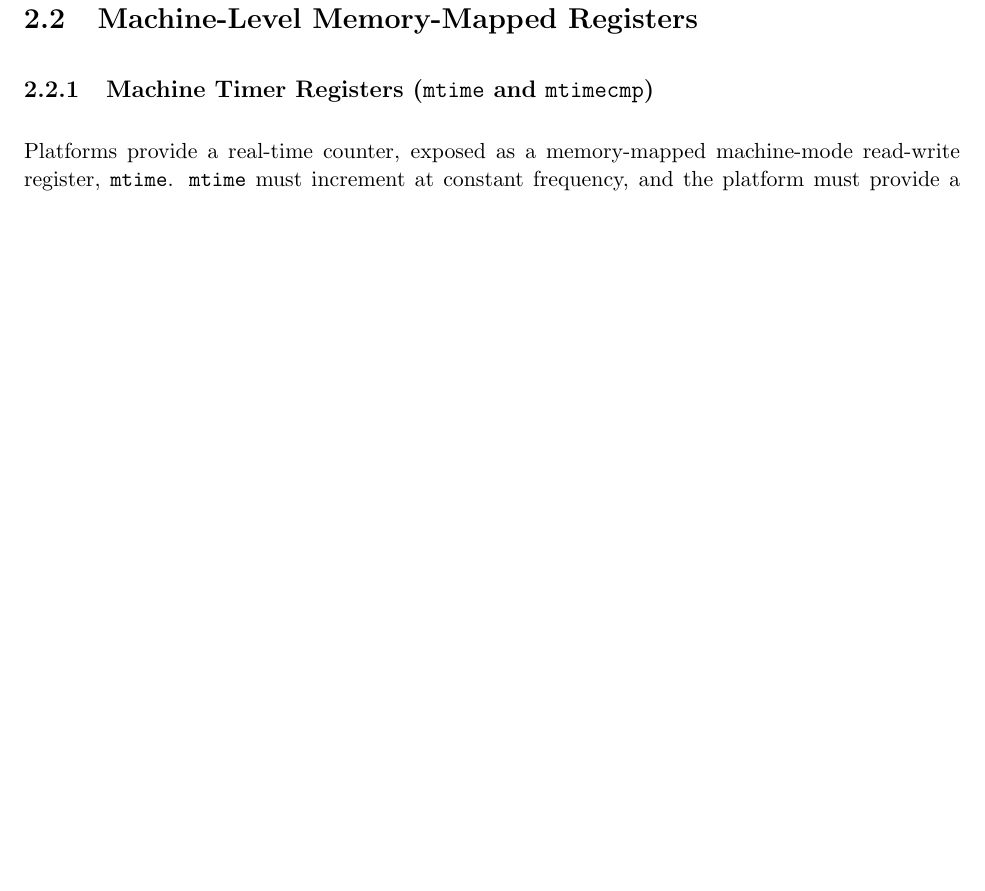
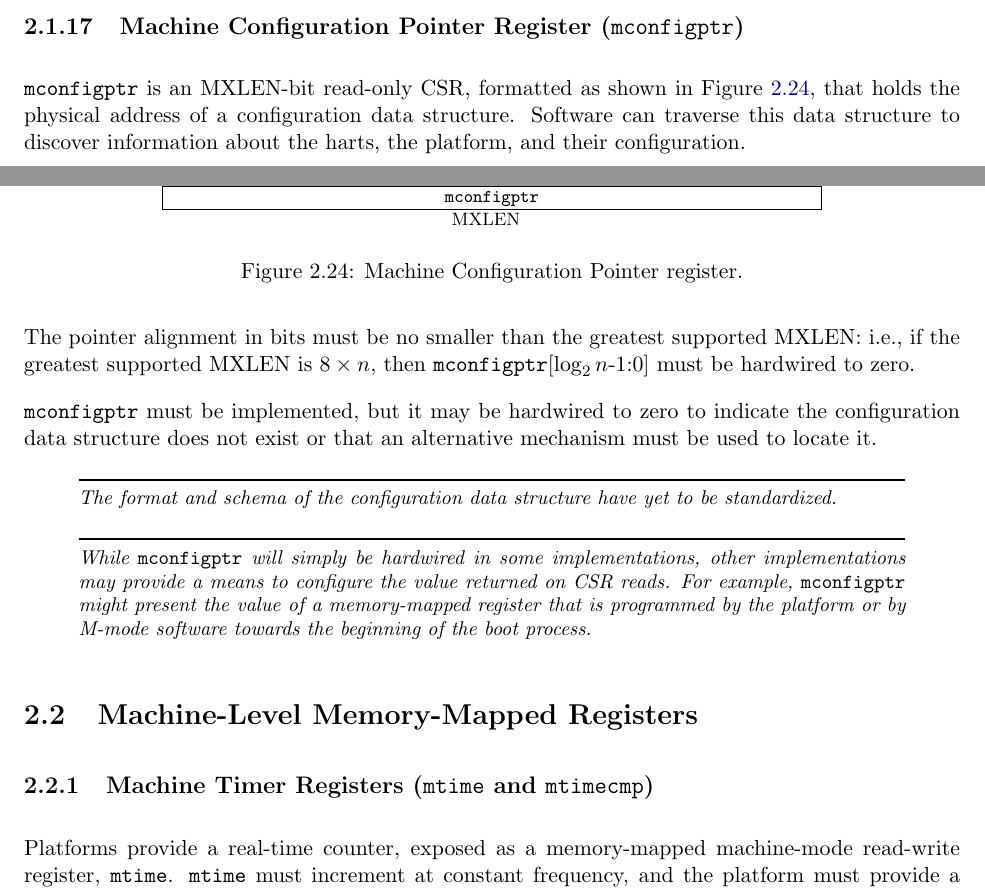
Before and after one commit to riscv/riscv-isa-manual, a LaTeX thesis (src/riscv-privileged.tex, which reads src/machine.tex): part of page 54 of 127 before the commit and two parts of pages 53 and 54 of 127 after it, the two joined at a grey line, cut at the place of the change, the shorter picture padded with empty space. Compiled offline with pdfLaTeX.

Commit message:
Add mconfigptr CSR (#697)
* Add Smdisc extension (i.e. mconfigptr CSR)

* mconfigptr may be hardwired to zero

* Add changelog entry for mconfigptr

* Fix mconfigptr preface entry

"points to the address of" implies an extra level of indirection.
Should be "points to" or "contains the address of"

```diff
--- a/src/machine.tex
+++ b/src/machine.tex
@@ -2258,6 +2258,52 @@ into some other invalid address that {\tt mtval} is capable of holding.
 If the feature to return the faulting instruction bits is implemented, {\tt
 mtval} must also be able to hold all values less than $2^N$, where $N$ is the
 smaller of XLEN and ILEN.
+
+\subsection{Machine Configuration Pointer Register ({\tt mconfigptr})}
+
+{\tt mconfigptr} is an MXLEN-bit read-only CSR, formatted as shown in
+Figure~\ref{mconfigptrreg}, that holds the physical address of a configuration
+data structure.
+Software can traverse this data structure to discover information about
+the harts, the platform, and their configuration.
+
+\begin{figure}[h!]
+{\footnotesize
+\begin{center}
+\begin{tabular}{@{}J}
+\instbitrange{MXLEN-1}{0} \\
+\hline
+\multicolumn{1}{|c|}{\tt mconfigptr} \\
+\hline
+MXLEN \\
+\end{tabular}
+\end{center}
+}
+\vspace{-0.1in}
+\caption{Machine Configuration Pointer register.}
+\label{mconfigptrreg}
+\end{figure}
+
+The pointer alignment in bits must be no smaller than the greatest supported
+MXLEN: i.e., if the greatest supported MXLEN is $8\times n$, then
+{\tt mconfigptr}[$\log_2n$-1:0] must be hardwired to zero.
+
+{\tt mconfigptr} must be implemented, but it may be hardwired to zero to
+indicate the configuration data structure does not exist or that an
+alternative mechanism must be used to locate it.
+
+\begin{commentary}
+The format and schema of the configuration data structure have yet to be standardized.
+\end{commentary}
+
+\begin{commentary}
+While {\tt mconfigptr} will simply be hardwired in some implementations, other
+implementations may provide a means to configure the value returned on CSR
+reads.
+For example, {\tt mconfigptr} might present the value of a memory-mapped
+register that is programmed by the platform or by M-mode software towards the
+beginning of the boot process.
+\end{commentary}
 
 \section{Machine-Level Memory-Mapped Registers}
 
```
Also changed, not shown: src/priv-csrs.tex (+1 -0 lines), src/priv-preface.tex (+2 -0 lines).
